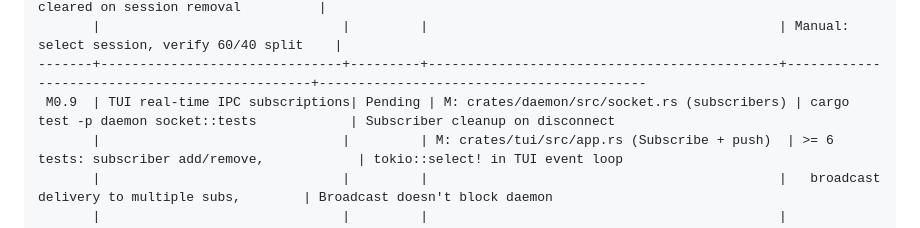
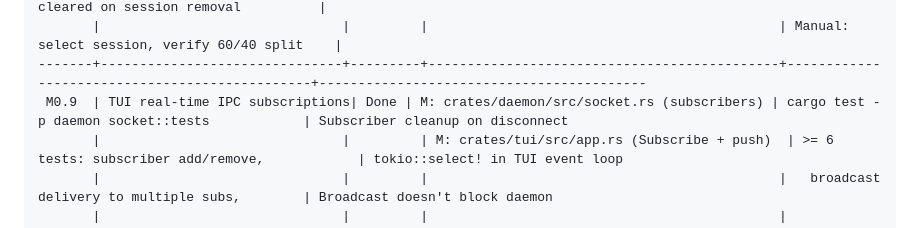
Before and after one commit to a1f/claude-admin, a Markdown page: plans/CURRENT.md, the part around the change. Rendered like a GitHub page.

Commit message:
Mark M0.9 as done in plan

```diff
--- a/plans/CURRENT.md
+++ b/plans/CURRENT.md
@@ -66,7 +66,7 @@ Combine claude_admin (Rust daemon, 101 tests) and dacm (Tauri app, designs only)
        |                               |         |                                             |   preview cleared on session removal          |
        |                               |         |                                             | Manual: select session, verify 60/40 split    |
 -------+-------------------------------+---------+---------------------------------------------+-----------------------------------------------+------------------------------------------
- M0.9  | TUI real-time IPC subscriptions| Pending | M: crates/daemon/src/socket.rs (subscribers) | cargo test -p daemon socket::tests            | Subscriber cleanup on disconnect
+ M0.9  | TUI real-time IPC subscriptions| Done | M: crates/daemon/src/socket.rs (subscribers) | cargo test -p daemon socket::tests            | Subscriber cleanup on disconnect
        |                               |         | M: crates/tui/src/app.rs (Subscribe + push)  | >= 6 tests: subscriber add/remove,            | tokio::select! in TUI event loop
        |                               |         |                                             |   broadcast delivery to multiple subs,        | Broadcast doesn't block daemon
        |                               |         |                                             |   subscriber cleanup on disconnect,           |
```
